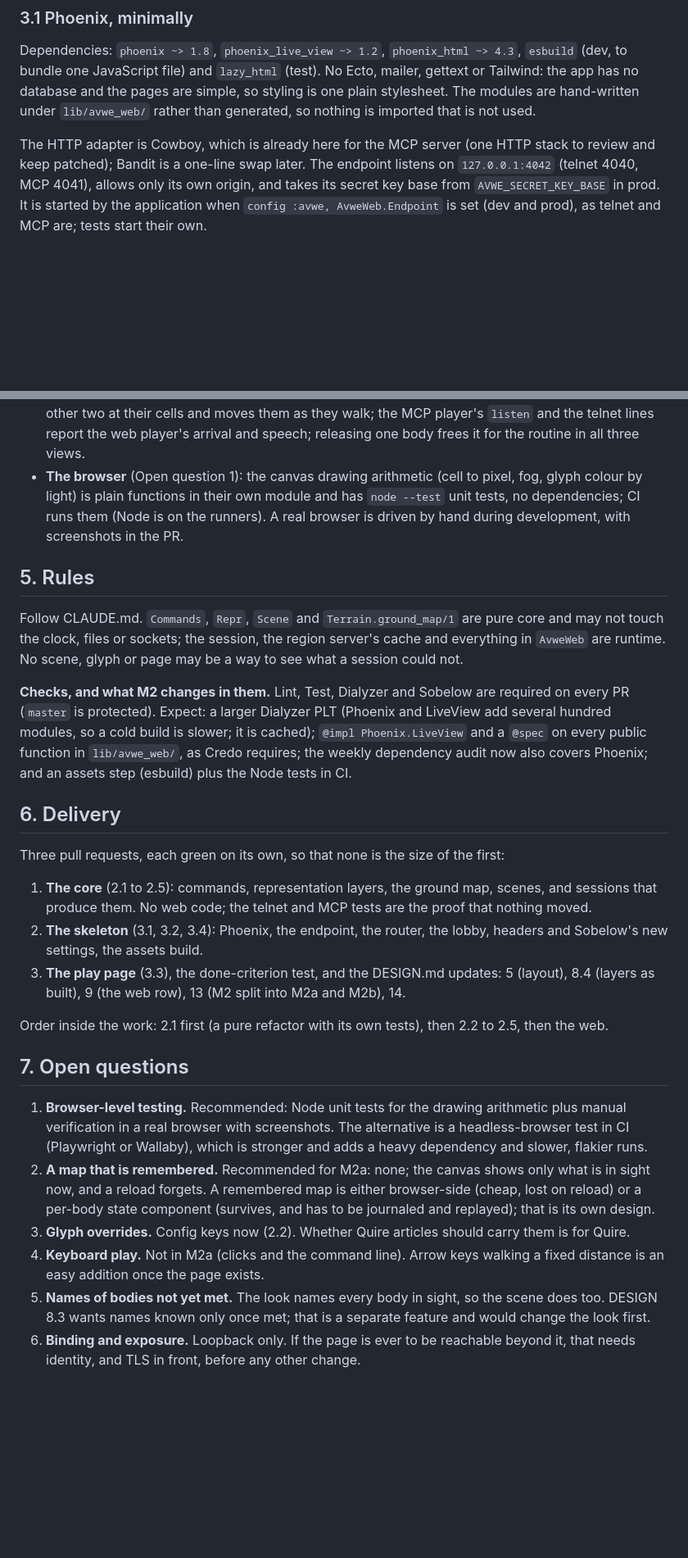
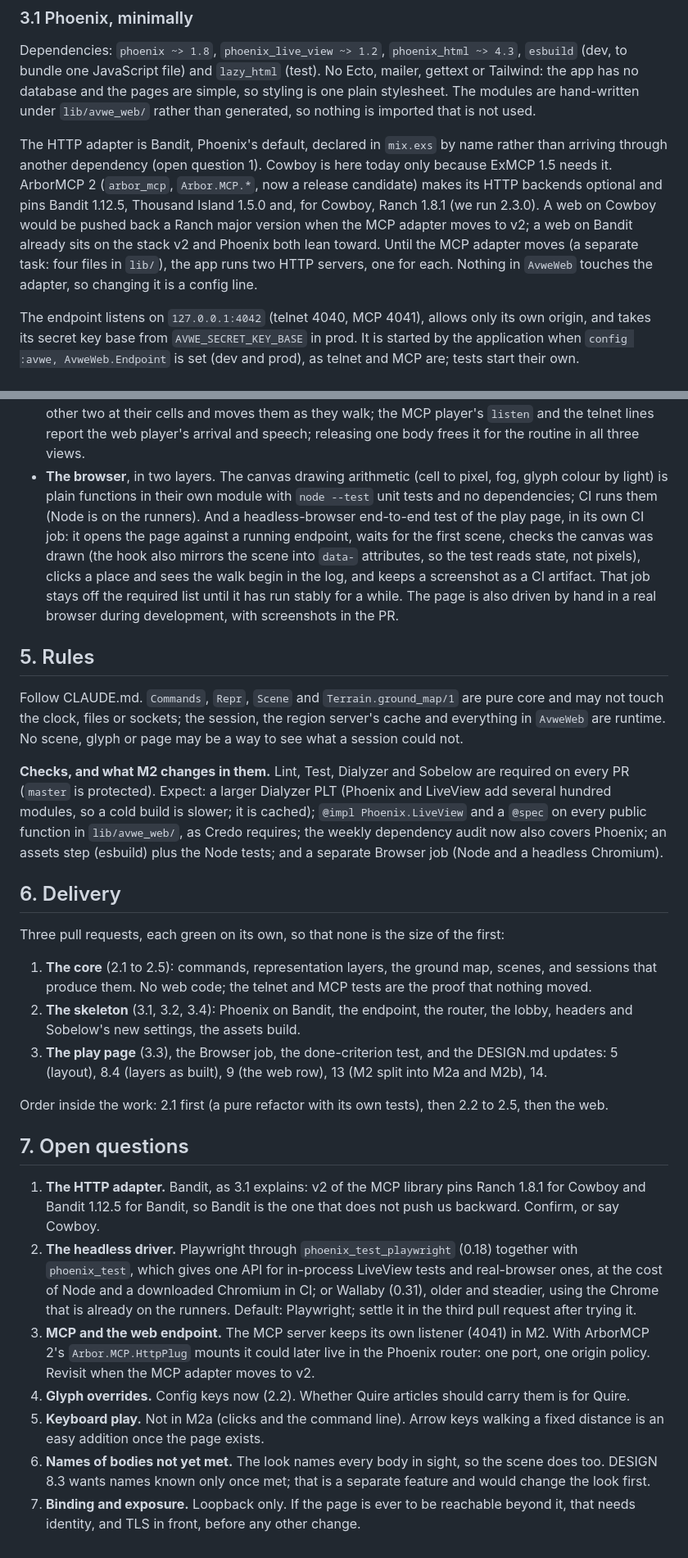
Before and after one commit to azmaveth/AVWE, a Markdown page: docs/m2-spec.md, 2 parts joined by grey strips. Shown at 82% size. Rendered like a GitHub page; blank space fills up the shorter version.

Commit message:
Settle M2's test approach, the HTTP adapter, and where Jido and Ash fit
M2 spec: browser testing is both (Node unit tests for the drawing
arithmetic, and a headless-browser job in CI); no remembered map in M2a.
The HTTP adapter changes from Cowboy to Bandit: ArborMCP 2 (`arbor_mcp`,
now a release candidate) makes its HTTP backends optional and pins Bandit
1.12.5, Thousand Island 1.5.0 and Ranch 1.8.1 for Cowboy, so a web on Cowboy
would be pushed back a Ranch major version when the MCP adapter moves, while
Bandit does not. Open questions are updated: the adapter, the headless
driver, and whether MCP could later mount in the Phoenix router.

DESIGN: Jido and Ash are not built on, and neither belongs in the core.
Open questions 10 and 11 record where each could come in later: Jido as one
more client playing through MCP or Channels (a protocol-neutrality test),
and Ash as a separate platform layer for accounts, game-master tools and a
database, if and when those are needed.

Co-Authored-By: Claude Sonnet 5.5 <noreply@anthropic.com>

```diff
--- a/docs/m2-spec.md
+++ b/docs/m2-spec.md
@@ -166,9 +170,19 @@ database and the pages are simple, so styling is one plain stylesheet. The
 modules are hand-written under `lib/avwe_web/` rather than generated, so
 nothing is imported that is not used.
 
-The HTTP adapter is Cowboy, which is already here for the MCP server (one
-HTTP stack to review and keep patched); Bandit is a one-line swap later. The
-endpoint listens on `127.0.0.1:4042` (telnet 4040, MCP 4041), allows only
+The HTTP adapter is Bandit, Phoenix's default, declared in `mix.exs` by
+name rather than arriving through another dependency (open question 1).
+Cowboy is here today only because ExMCP 1.5 needs it. ArborMCP 2
+(`arbor_mcp`, `Arbor.MCP.*`, now a release candidate) makes its HTTP
+backends optional and pins Bandit 1.12.5, Thousand Island 1.5.0 and, for
+Cowboy, Ranch 1.8.1 (we run 2.3.0). A web on Cowboy would be pushed back a
+Ranch major version when the MCP adapter moves to v2; a web on Bandit
+already sits on the stack v2 and Phoenix both lean toward. Until the MCP
+adapter moves (a separate task: four files in `lib/`), the app runs two HTTP
+servers, one for each. Nothing in `AvweWeb` touches the adapter, so changing
+it is a config line.
+
+The endpoint listens on `127.0.0.1:4042` (telnet 4040, MCP 4041), allows only
 its own origin, and takes its secret key base from `AVWE_SECRET_KEY_BASE` in
 prod. It is started by the application when `config :avwe, AvweWeb.Endpoint`
 is set (dev and prod), as telnet and MCP are; tests start their own.
@@ -270,11 +284,17 @@ its real transport.
   cells and moves them as they walk; the MCP player's `listen` and the telnet
   lines report the web player's arrival and speech; releasing one body
   frees it for the routine in all three views.
-- **The browser** (Open question 1): the canvas drawing arithmetic (cell to
+- **The browser**, in two layers. The canvas drawing arithmetic (cell to
   pixel, fog, glyph colour by light) is plain functions in their own module
-  and has `node --test` unit tests, no dependencies; CI runs them (Node is
-  on the runners). A real browser is driven by hand during development, with
-  screenshots in the PR.
+  with `node --test` unit tests and no dependencies; CI runs them (Node is on
+  the runners). And a headless-browser end-to-end test of the play page, in
+  its own CI job: it opens the page against a running endpoint, waits for the
+  first scene, checks the canvas was drawn (the hook also mirrors the scene
+  into `data-` attributes, so the test reads state, not pixels), clicks a
+  place and sees the walk begin in the log, and keeps a screenshot as a CI
+  artifact. That job stays off the required list until it has run stably for a
+  while. The page is also driven by hand in a real browser during
+  development, with screenshots in the PR.
 
 ## 5. Rules
 
@@ -288,8 +308,8 @@ are required on every PR (`master` is protected). Expect: a larger Dialyzer
 PLT (Phoenix and LiveView add several hundred modules, so a cold build is
 slower; it is cached); `@impl Phoenix.LiveView` and a `@spec` on every public
 function in `lib/avwe_web/`, as Credo requires; the weekly dependency audit
-now also covers Phoenix; and an assets step (esbuild) plus the Node tests in
-CI.
+now also covers Phoenix; an assets step (esbuild) plus the Node tests; and a
+separate Browser job (Node and a headless Chromium).
 
 ## 6. Delivery
 
@@ -299,10 +319,10 @@ first:
 1. **The core** (2.1 to 2.5): commands, representation layers, the ground
    map, scenes, and sessions that produce them. No web code; the telnet and
    MCP tests are the proof that nothing moved.
-2. **The skeleton** (3.1, 3.2, 3.4): Phoenix, the endpoint, the router, the
-   lobby, headers and Sobelow's new settings, the assets build.
-3. **The play page** (3.3), the done-criterion test, and the DESIGN.md
-   updates: 5 (layout), 8.4 (layers as built), 9 (the web row), 13 (M2
+2. **The skeleton** (3.1, 3.2, 3.4): Phoenix on Bandit, the endpoint, the
+   router, the lobby, headers and Sobelow's new settings, the assets build.
+3. **The play page** (3.3), the Browser job, the done-criterion test, and the
+   DESIGN.md updates: 5 (layout), 8.4 (layers as built), 9 (the web row), 13 (M2
    split into M2a and M2b), 14.
 
 Order inside the work: 2.1 first (a pure refactor with its own tests), then
@@ -310,21 +330,26 @@ Order inside the work: 2.1 first (a pure refactor with its own tests), then
 
 ## 7. Open questions
 
-1. **Browser-level testing.** Recommended: Node unit tests for the drawing
-   arithmetic plus manual verification in a real browser with screenshots.
-   The alternative is a headless-browser test in CI (Playwright or Wallaby),
-   which is stronger and adds a heavy dependency and slower, flakier runs.
-2. **A map that is remembered.** Recommended for M2a: none; the canvas shows
-   only what is in sight now, and a reload forgets. A remembered map is
-   either browser-side (cheap, lost on reload) or a per-body state component
-   (survives, and has to be journaled and replayed); that is its own design.
-3. **Glyph overrides.** Config keys now (2.2). Whether Quire articles should
+1. **The HTTP adapter.** Bandit, as 3.1 explains: v2 of the MCP library pins
+   Ranch 1.8.1 for Cowboy and Bandit 1.12.5 for Bandit, so Bandit is the one
+   that does not push us backward. Confirm, or say Cowboy.
+2. **The headless driver.** Playwright through `phoenix_test_playwright`
+   (0.18) together with `phoenix_test`, which gives one API for in-process
+   LiveView tests and real-browser ones, at the cost of Node and a downloaded
+   Chromium in CI; or Wallaby (0.31), older and steadier, using the Chrome
+   that is already on the runners. Default: Playwright; settle it in the
+   third pull request after trying it.
+3. **MCP and the web endpoint.** The MCP server keeps its own listener (4041)
+   in M2. With ArborMCP 2's `Arbor.MCP.HttpPlug` mounts it could later live in
+   the Phoenix router: one port, one origin policy. Revisit when the MCP
+   adapter moves to v2.
+4. **Glyph overrides.** Config keys now (2.2). Whether Quire articles should
    carry them is for Quire.
-4. **Keyboard play.** Not in M2a (clicks and the command line). Arrow keys
+5. **Keyboard play.** Not in M2a (clicks and the command line). Arrow keys
    walking a fixed distance is an easy addition once the page exists.
-5. **Names of bodies not yet met.** The look names every body in sight, so
+6. **Names of bodies not yet met.** The look names every body in sight, so
    the scene does too. DESIGN 8.3 wants names known only once met; that is a
    separate feature and would change the look first.
-6. **Binding and exposure.** Loopback only. If the page is ever to be
+7. **Binding and exposure.** Loopback only. If the page is ever to be
    reachable beyond it, that needs identity, and TLS in front, before any
    other change.
```
Also changed, not shown: other parts of docs/m2-spec.md (+4 -0 lines), docs/DESIGN.md (+22 -0 lines).
